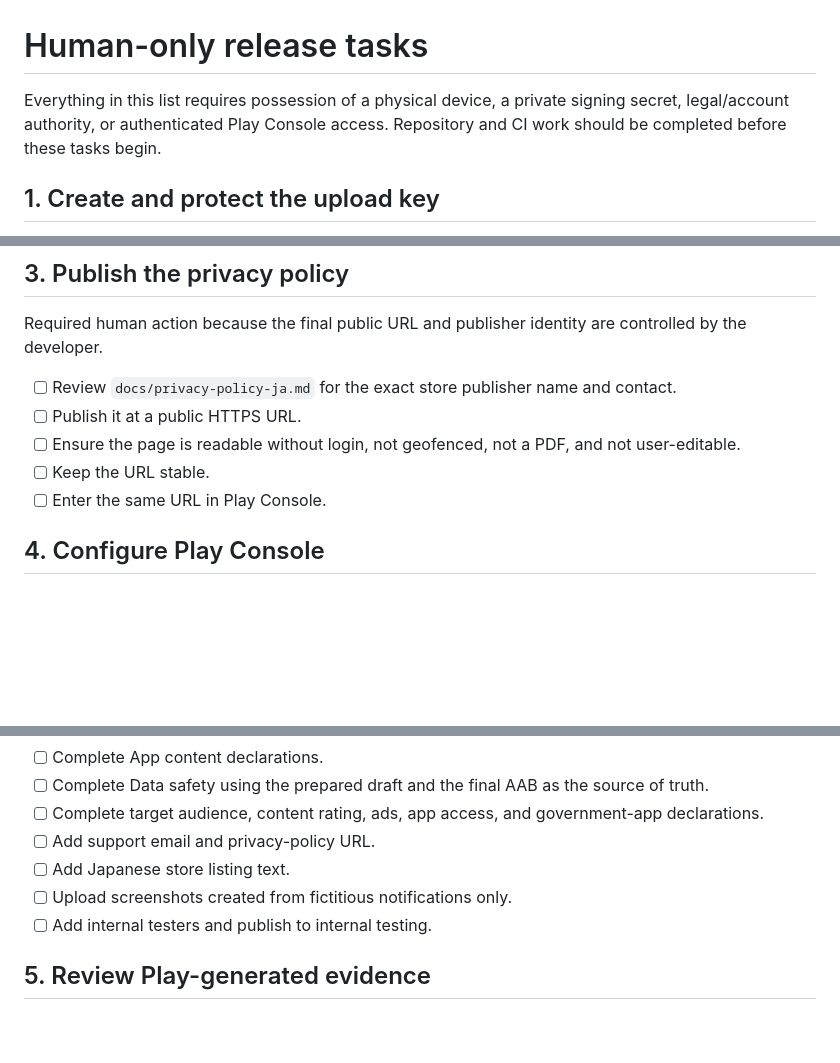
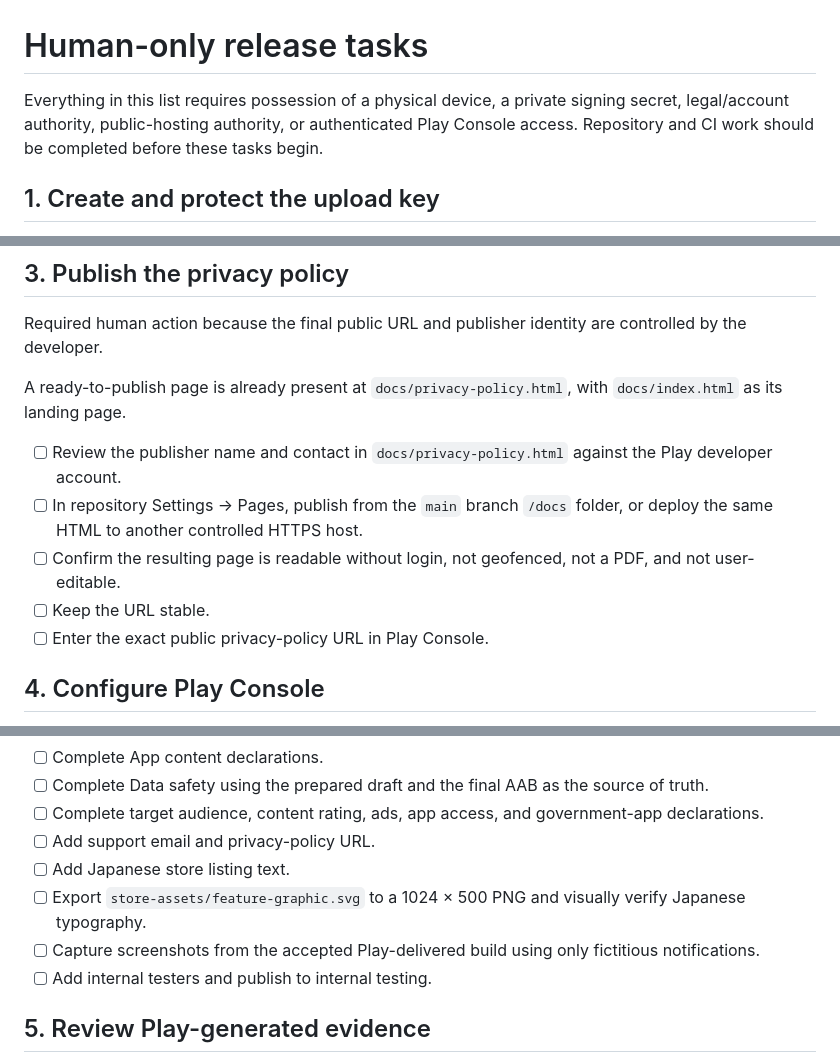
Before and after one commit to kaenozu/notification-box-android, a Markdown page: docs/human-only-release-tasks.md, 3 parts joined by grey strips. Drawn GitHub-style; blank space fills up the shorter version.

Commit message:
docs: reduce privacy and store work to account-only actions

```diff
--- a/docs/human-only-release-tasks.md
+++ b/docs/human-only-release-tasks.md
@@ -1,6 +1,6 @@
 # Human-only release tasks
 
-Everything in this list requires possession of a physical device, a private signing secret, legal/account authority, or authenticated Play Console access. Repository and CI work should be completed before these tasks begin.
+Everything in this list requires possession of a physical device, a private signing secret, legal/account authority, public-hosting authority, or authenticated Play Console access. Repository and CI work should be completed before these tasks begin.
 
 ## 1. Create and protect the upload key
 
@@ -36,11 +36,13 @@ Before production, repeat on Xiaomi, Pixel-family, Samsung, and one additional O
 
 Required human action because the final public URL and publisher identity are controlled by the developer.
 
-- [ ] Review `docs/privacy-policy-ja.md` for the exact store publisher name and contact.
-- [ ] Publish it at a public HTTPS URL.
-- [ ] Ensure the page is readable without login, not geofenced, not a PDF, and not user-editable.
+A ready-to-publish page is already present at `docs/privacy-policy.html`, with `docs/index.html` as its landing page.
+
+- [ ] Review the publisher name and contact in `docs/privacy-policy.html` against the Play developer account.
+- [ ] In repository Settings → Pages, publish from the `main` branch `/docs` folder, or deploy the same HTML to another controlled HTTPS host.
+- [ ] Confirm the resulting page is readable without login, not geofenced, not a PDF, and not user-editable.
 - [ ] Keep the URL stable.
-- [ ] Enter the same URL in Play Console.
+- [ ] Enter the exact public privacy-policy URL in Play Console.
 
 ## 4. Configure Play Console
 
@@ -54,7 +56,8 @@ Required human action because it involves the developer account, legal declarati
 - [ ] Complete target audience, content rating, ads, app access, and government-app declarations.
 - [ ] Add support email and privacy-policy URL.
 - [ ] Add Japanese store listing text.
-- [ ] Upload screenshots created from fictitious notifications only.
+- [ ] Export `store-assets/feature-graphic.svg` to a 1024 × 500 PNG and visually verify Japanese typography.
+- [ ] Capture screenshots from the accepted Play-delivered build using only fictitious notifications.
 - [ ] Add internal testers and publish to internal testing.
 
 ## 5. Review Play-generated evidence
```
